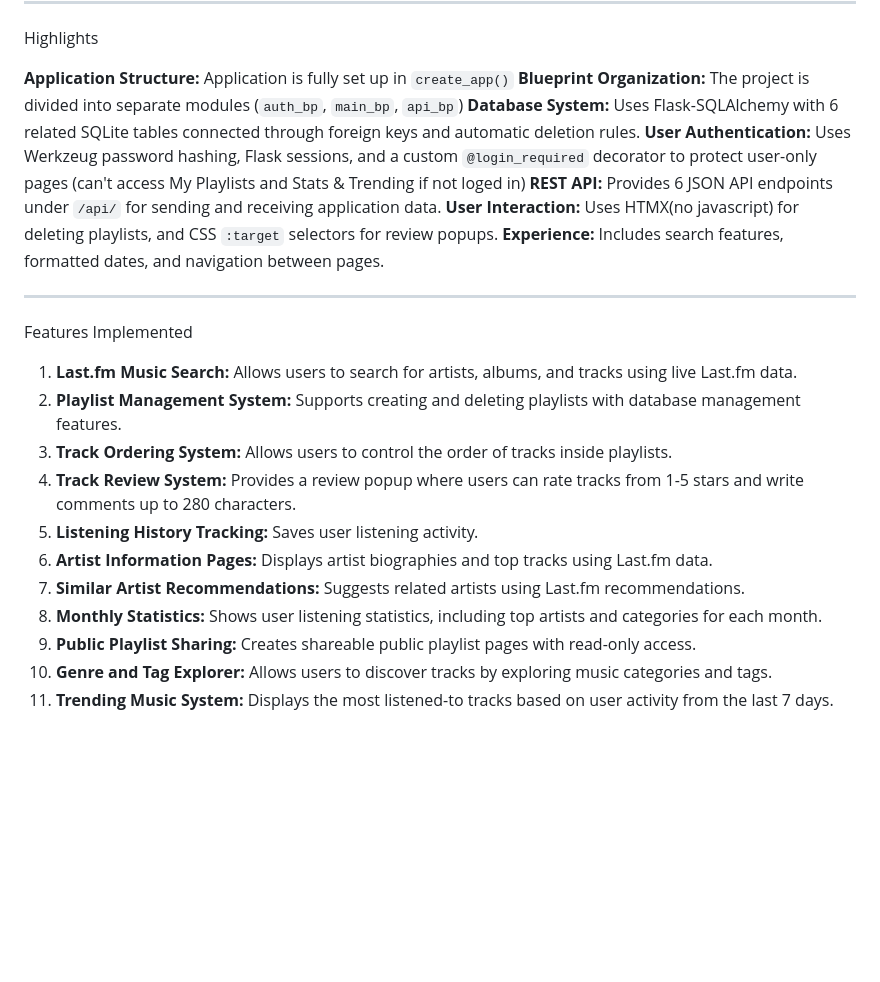
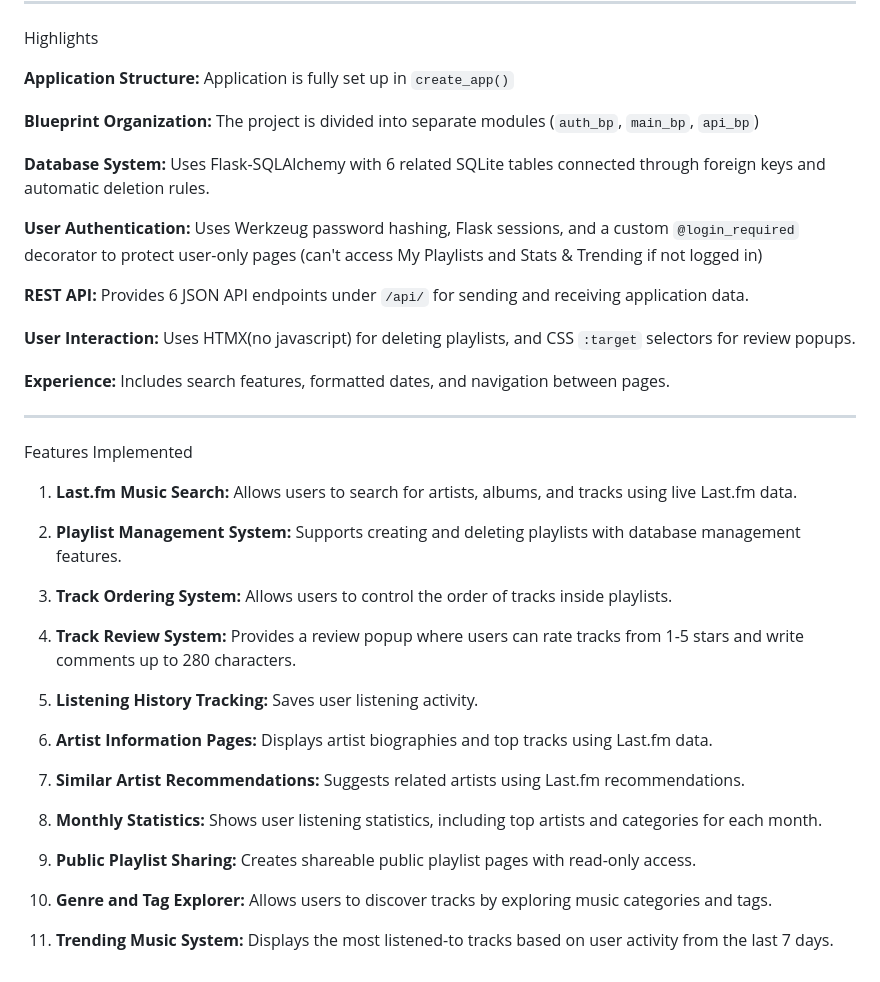
Before and after one commit to Mamamia-ghub/MusicPlaylistFinal, a Markdown page: README.md, the part around one of its changes. GitHub-like rendering; blank space fills up the shorter version.

```diff
--- a/README.md
+++ b/README.md
@@ -9,11 +9,17 @@ WEB URL: https://mamamiamaria1.pythonanywhere.com/
 Highlights
 
 **Application Structure:** Application is fully set up in `create_app()`
+
 **Blueprint Organization:** The project is divided into separate modules (`auth_bp`, `main_bp`, `api_bp`)
+
 **Database System:** Uses Flask-SQLAlchemy with 6 related SQLite tables connected through foreign keys and automatic deletion rules.
-**User Authentication:** Uses Werkzeug password hashing, Flask sessions, and a custom `@login_required` decorator to protect user-only pages (can't access My Playlists and Stats & Trending if not loged in)
+
+**User Authentication:** Uses Werkzeug password hashing, Flask sessions, and a custom `@login_required` decorator to protect user-only pages (can't access My Playlists and Stats & Trending if not logged in)
+
 **REST API:** Provides 6 JSON API endpoints under `/api/` for sending and receiving application data.
+
 **User Interaction:** Uses HTMX(no javascript) for deleting playlists, and CSS `:target` selectors for review popups.
+
 **Experience:** Includes search features, formatted dates, and navigation between pages.
 
 ---
@@ -21,15 +27,25 @@ Highlights
 Features Implemented
 
 1. **Last.fm Music Search:** Allows users to search for artists, albums, and tracks using live Last.fm data.
+
 2. **Playlist Management System:** Supports creating and deleting playlists with database management features.
+
 3. **Track Ordering System:** Allows users to control the order of tracks inside playlists.
+
 4. **Track Review System:** Provides a review popup where users can rate tracks from 1-5 stars and write comments up to 280 characters.
+
 5. **Listening History Tracking:** Saves user listening activity.
+
 6. **Artist Information Pages:** Displays artist biographies and top tracks using Last.fm data.
+
 7. **Similar Artist Recommendations:** Suggests related artists using Last.fm recommendations.
+
 8. **Monthly Statistics:** Shows user listening statistics, including top artists and categories for each month.
+
 9. **Public Playlist Sharing:** Creates shareable public playlist pages with read-only access.
+
 10. **Genre and Tag Explorer:** Allows users to discover tracks by exploring music categories and tags.
+
 11. **Trending Music System:** Displays the most listened-to tracks based on user activity from the last 7 days.
 
 
```
Also changed, not shown: other parts of README.md (+1 -1 lines).
